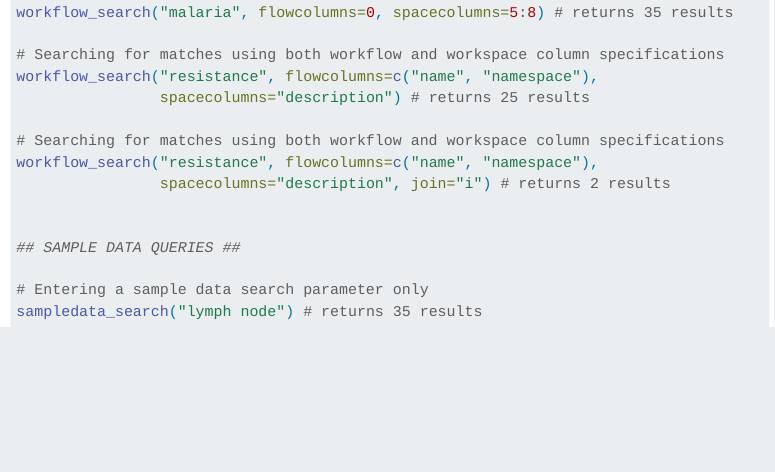
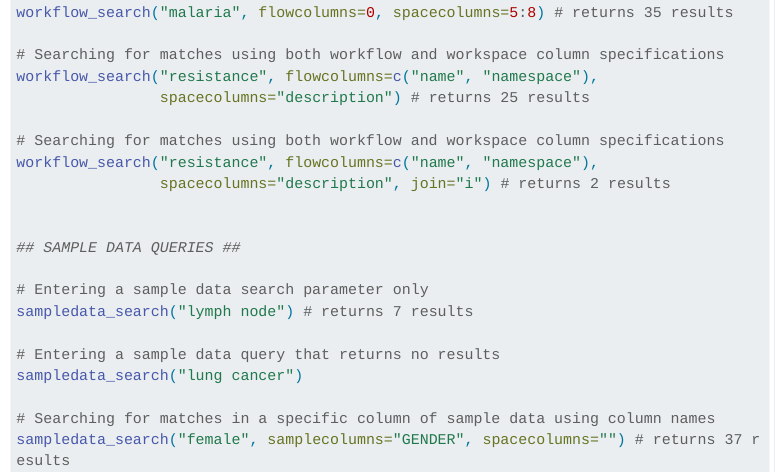
Before and after one commit to shbrief/AnVILWorkflow, a Quarto document (Search_Functions_Terra.qmd): the page in a window 1100 px wide, from 4290 px down. Rendered offline with R 4.5, knitr and Pandoc in place of Quarto, with nearby package versions; menus at the side of the page are left out; long lines of code are wrapped.

Commit message:
Add files via upload

````diff
--- a/Search_Functions_Terra.qmd
+++ b/Search_Functions_Terra.qmd
@@ -214,6 +214,12 @@ workflow_search("resistance", flowcolumns=c("name", "namespace"),
 ## SAMPLE DATA QUERIES ##
 
 # Entering a sample data search parameter only
-sampledata_search("lymph node") # returns 35 results
+sampledata_search("lymph node") # returns 7 results
+
+# Entering a sample data query that returns no results
+sampledata_search("lung cancer")
+
+# Searching for matches in a specific column of sample data using column names
+sampledata_search("female", samplecolumns="GENDER", spacecolumns="") # returns 37 results
 
 ```
````
